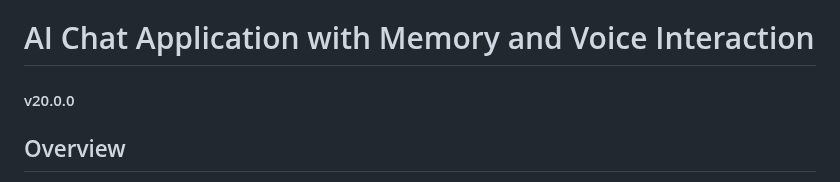
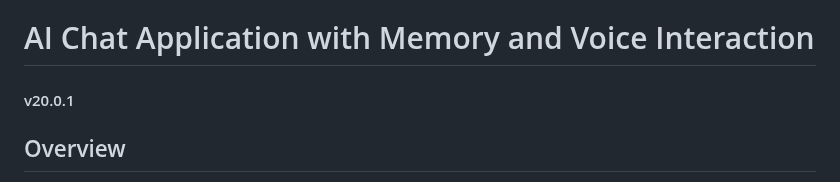
Before and after one commit to PaulyWolly/MultiChat, a Markdown page: README.md, the part around the change. GitHub-like rendering.

```diff
--- a/README.md
+++ b/README.md
@@ -1,5 +1,5 @@
 # AI Chat Application with Memory and Voice Interaction
-#### v20.0.0
+#### v20.0.1
 
 ## Overview
 A sophisticated AI chat application featuring voice interaction, persistent memory storage, and multi-modal communication capabilities. Built with Node.js, Express, MongoDB, and modern web technologies.
```
